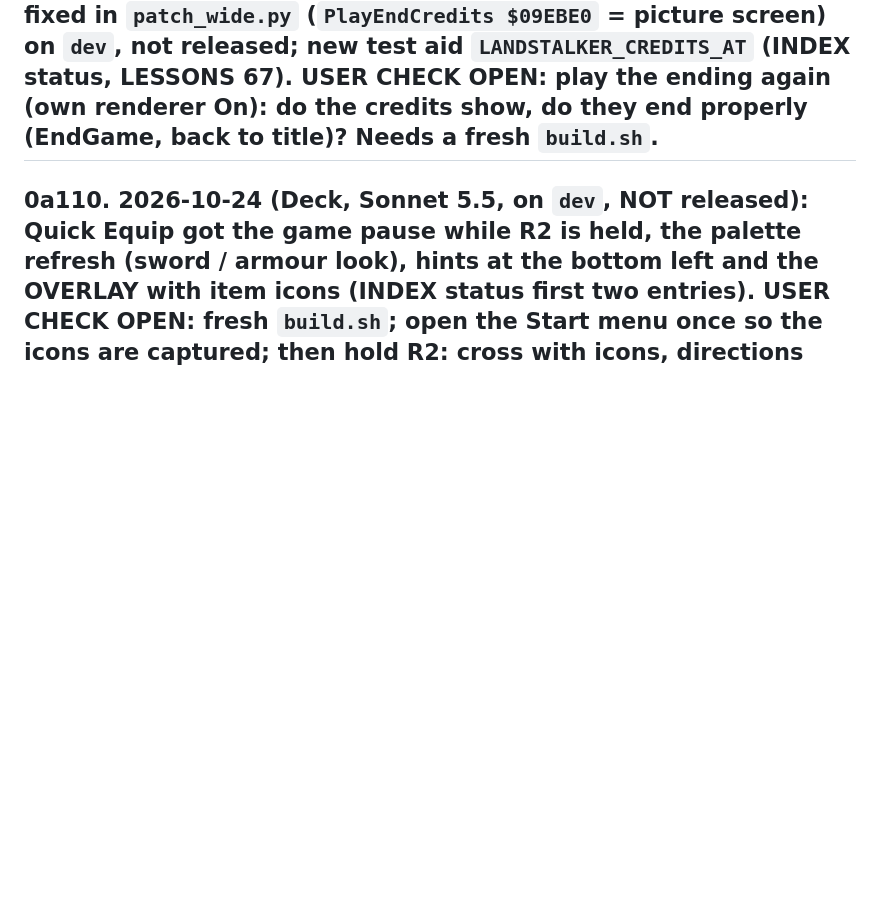
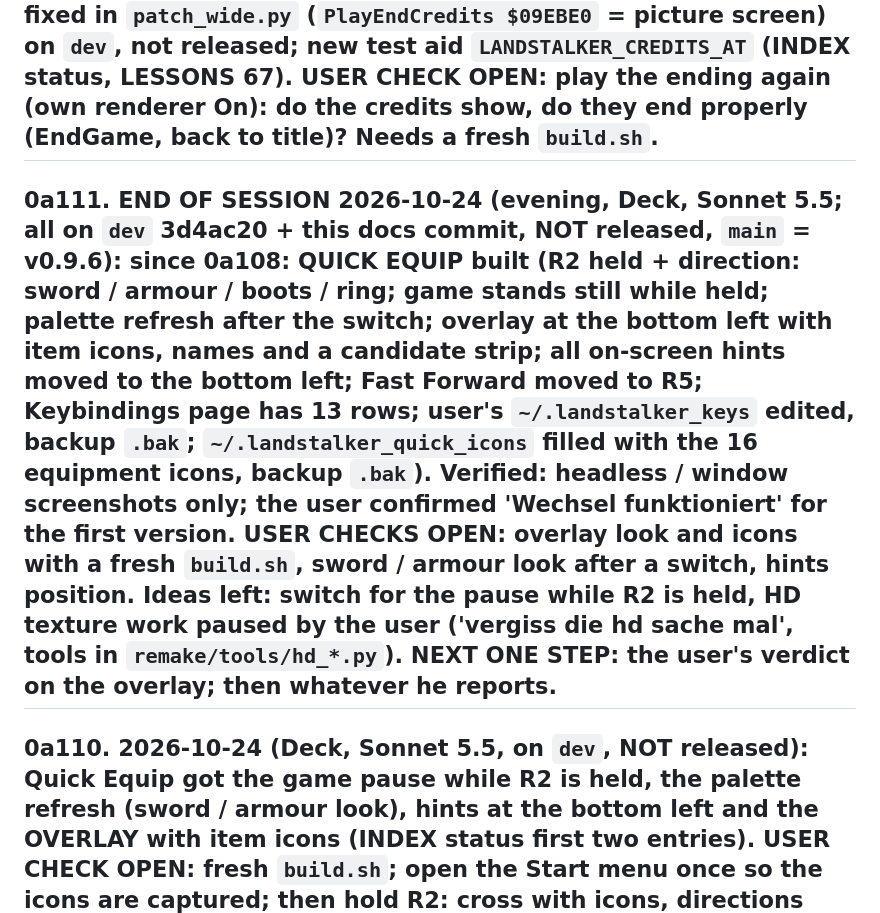
Before and after one commit to CmdrLucid/Project-Friday, a Markdown page: landstalker/docs/HANDOFF.md, the part around the change. GitHub-like rendering; blank space fills up the shorter version.

Commit message:
Docs: end of session 2026-10-24 evening (Quick Equip)
Co-Authored-By: Claude Sonnet 5.5 <noreply@anthropic.com>

```diff
--- a/landstalker/docs/HANDOFF.md
+++ b/landstalker/docs/HANDOFF.md
@@ -12,6 +12,8 @@ Done so far: timing model fixed (was ~40 frames ahead of the real core), ref-vs-
 ## 0a10. USER CONFIRMATIONS (2026-10-17, night, Deck): 'passt' for Fix Ride Objects (room 444), Item Info, key bindings (real pad / key), scroll arrows + options frame centring, De-Dither with CRT Pro. Closed in sections 0a1 / 0a2 / 0a / 1. Still open: tree warp 537 -> 539 (dev only), Quick Save in odd situations (moving platform, air, dungeon after a fight), Windows on a real PC, Buy Quantity / new menu look (0a3, 0a5).
 
 ## 0a39. 2026-10-20 (Deck, Sonnet 5.5): user recording `rec_20261019_2215` (ending, room 113): the credits were invisible with garbage because the own renderer drew the arena over them (the ending script runs inside UpdateSprites = 'map'); fixed in `patch_wide.py` (`PlayEndCredits $09EBE0` = picture screen) on `dev`, not released; new test aid `LANDSTALKER_CREDITS_AT` (INDEX status, LESSONS 67). USER CHECK OPEN: play the ending again (own renderer On): do the credits show, do they end properly (EndGame, back to title)? Needs a fresh `build.sh`.
+
+## 0a111. END OF SESSION 2026-10-24 (evening, Deck, Sonnet 5.5; all on `dev` 3d4ac20 + this docs commit, NOT released, `main` = v0.9.6): since 0a108: QUICK EQUIP built (R2 held + direction: sword / armour / boots / ring; game stands still while held; palette refresh after the switch; overlay at the bottom left with item icons, names and a candidate strip; all on-screen hints moved to the bottom left; Fast Forward moved to R5; Keybindings page has 13 rows; user's `~/.landstalker_keys` edited, backup `.bak`; `~/.landstalker_quick_icons` filled with the 16 equipment icons, backup `.bak`). Verified: headless / window screenshots only; the user confirmed 'Wechsel funktioniert' for the first version. USER CHECKS OPEN: overlay look and icons with a fresh `build.sh`, sword / armour look after a switch, hints position. Ideas left: switch for the pause while R2 is held, HD texture work paused by the user ('vergiss die hd sache mal', tools in `remake/tools/hd_*.py`). NEXT ONE STEP: the user's verdict on the overlay; then whatever he reports.
 
 ## 0a110. 2026-10-24 (Deck, Sonnet 5.5, on `dev`, NOT released): Quick Equip got the game pause while R2 is held, the palette refresh (sword / armour look), hints at the bottom left and the OVERLAY with item icons (INDEX status first two entries). USER CHECK OPEN: fresh `build.sh`; open the Start menu once so the icons are captured; then hold R2: cross with icons, directions change the pieces, frame + text on the changed one; look of the sword / armour after switching; the hints (quick save etc.) now at the bottom left. Ideas left: show the NAME under the icon, show unowned pieces greyed, optional pause switch.
 
```
